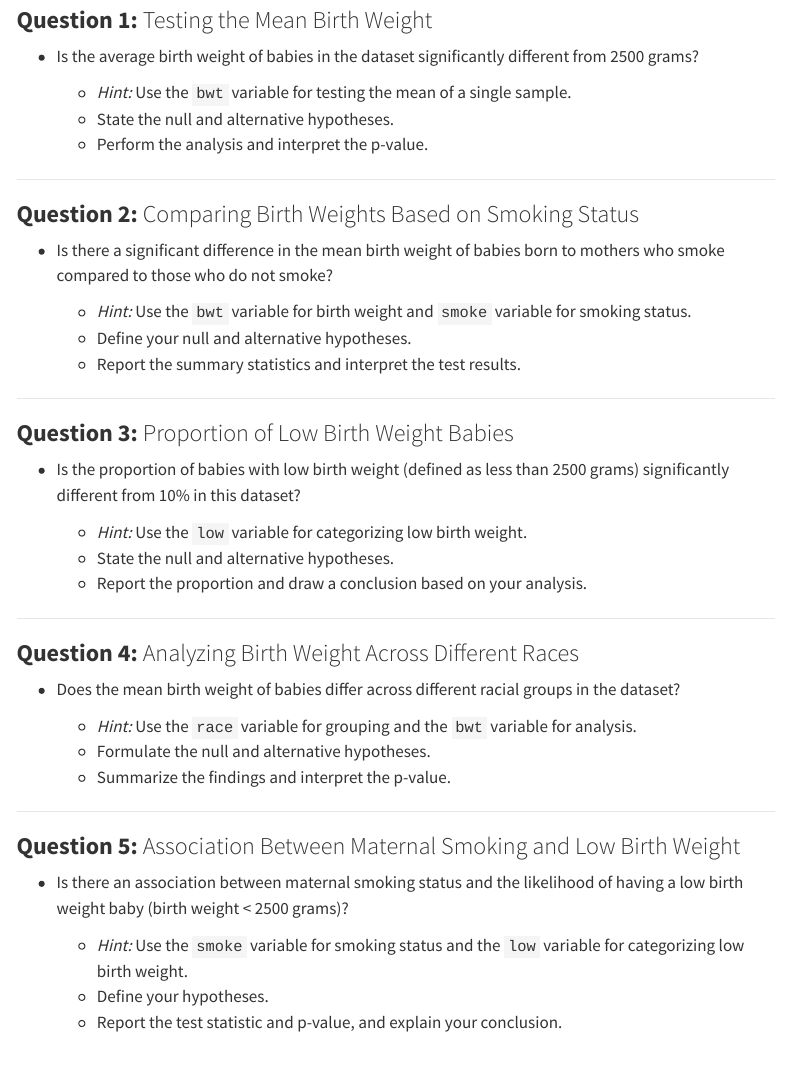
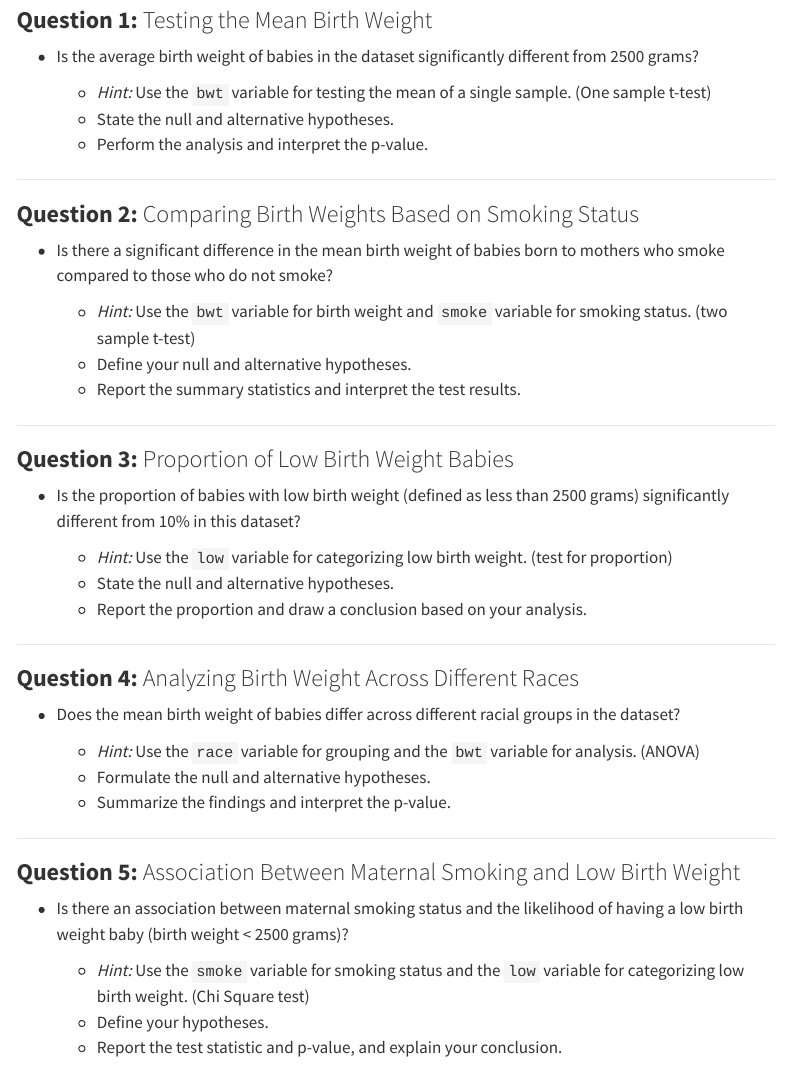
Before and after one commit to amchss/rmda_website, a Quarto document (exercise_stat_inference.qmd): the page in a window 1100 px wide, from 480 px down. Rendered offline with R 4.5, knitr and Pandoc in place of Quarto, with nearby package versions; menus at the side of the page are left out.

Commit message:
exercise stat inference test hint

```diff
--- a/exercise_stat_inference.qmd
+++ b/exercise_stat_inference.qmd
@@ -41,7 +41,7 @@ ___
 
 - Is the average birth weight of babies in the dataset significantly different from 2500 grams?
 
-  - *Hint:* Use the `bwt` variable for testing the mean of a single sample.
+  - *Hint:* Use the `bwt` variable for testing the mean of a single sample. (One sample t-test)
   - State the null and alternative hypotheses.
   - Perform the analysis and interpret the p-value.
 
@@ -63,7 +63,7 @@ t.test(mu = 2500, x = df$bwt)
 
 - Is there a significant difference in the mean birth weight of babies born to mothers who smoke compared to those who do not smoke?
 
-  - *Hint:*  Use the `bwt` variable for birth weight and `smoke` variable for smoking status.
+  - *Hint:*  Use the `bwt` variable for birth weight and `smoke` variable for smoking status. (two sample t-test)
   - Define your null and alternative hypotheses.
   - Report the summary statistics and interpret the test results.
 
@@ -84,7 +84,7 @@ t.test(bwt ~ smoke, data = df)
 
 - Is the proportion of babies with low birth weight (defined as less than 2500 grams) significantly different from 10% in this dataset?
 
-  - *Hint:* Use the `low` variable for categorizing low birth weight.
+  - *Hint:* Use the `low` variable for categorizing low birth weight. (test for proportion)
   - State the null and alternative hypotheses.
   - Report the proportion and draw a conclusion based on your analysis.
 
@@ -115,7 +115,7 @@ prop.test(x, n, p = 0.10)
 
 - Does the mean birth weight of babies differ across different racial groups in the dataset?
 
-  - *Hint:* Use the `race` variable for grouping and the `bwt` variable for analysis.
+  - *Hint:* Use the `race` variable for grouping and the `bwt` variable for analysis. (ANOVA)
   - Formulate the null and alternative hypotheses.
   - Summarize the findings and interpret the p-value.
 
@@ -142,7 +142,7 @@ summary(aov(bwt ~ race, data = df))
 
 - Is there an association between maternal smoking status and the likelihood of having a low birth weight baby (birth weight < 2500 grams)?
 
-  - *Hint:* Use the `smoke` variable for smoking status and the `low` variable for categorizing low birth weight.
+  - *Hint:* Use the `smoke` variable for smoking status and the `low` variable for categorizing low birth weight. (Chi Square test)
   - Define your hypotheses.
   - Report the test statistic and p-value, and explain your conclusion.
 
```
Also changed, not shown: docs/search.json, 1 other file.
